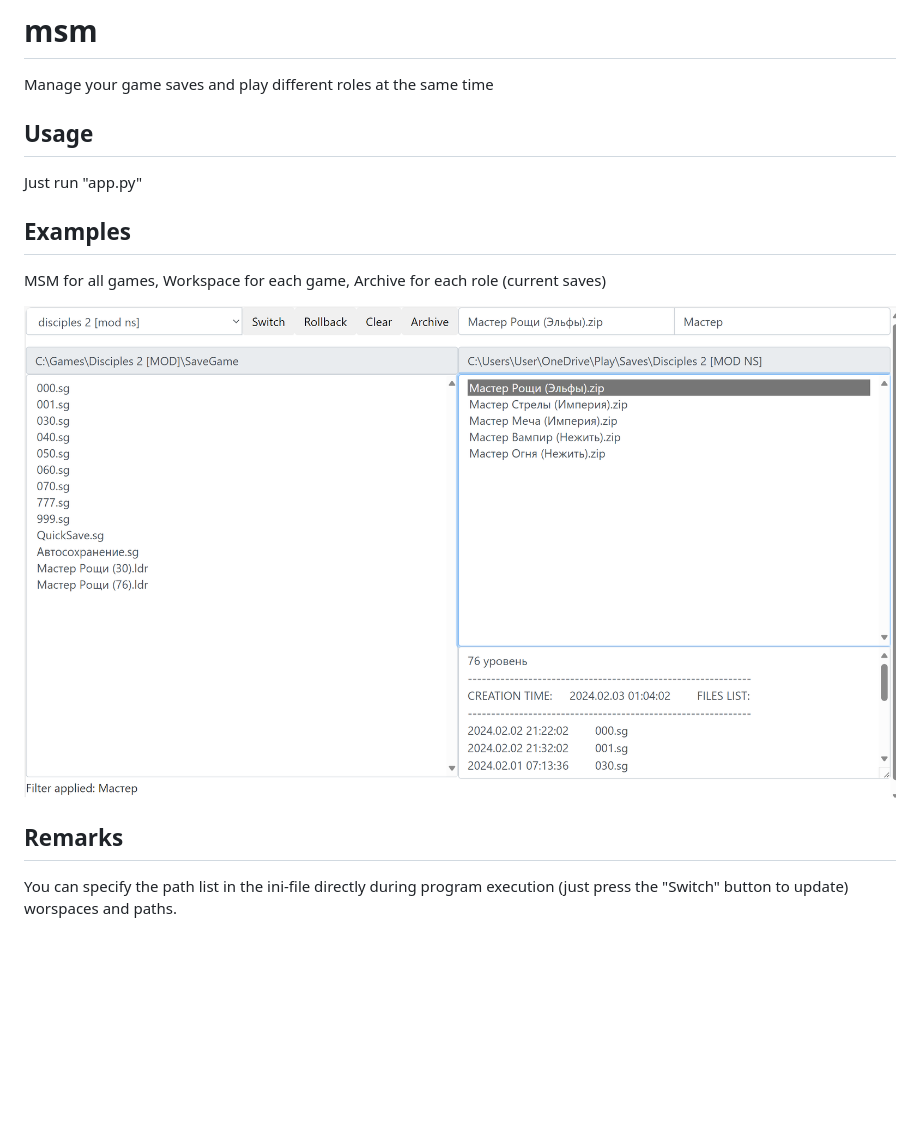
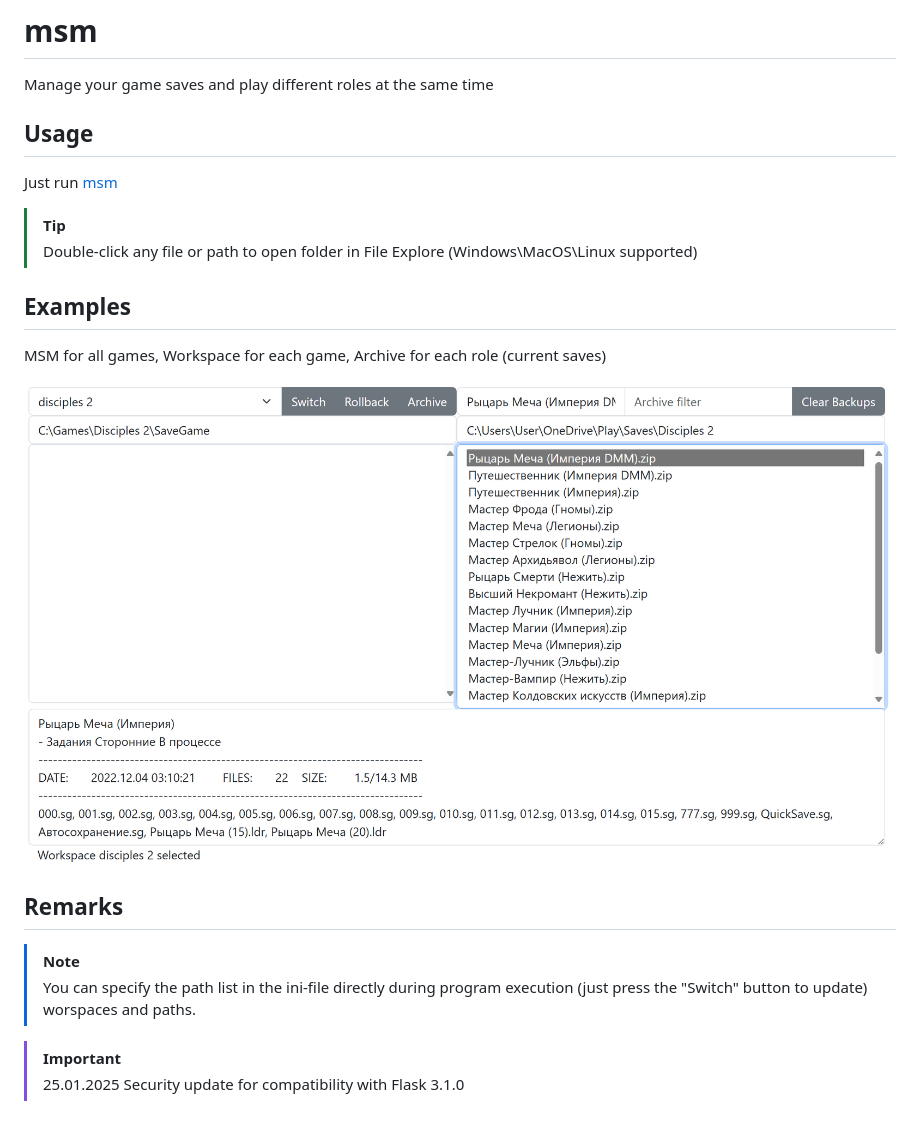
Before and after one commit to mr-js/msm, a Markdown page: README.md, the part around the change. GitHub-like rendering; pictures changed too: images/msm.png; blank space fills up the shorter version.

```diff
--- a/README.md
+++ b/README.md
@@ -2,7 +2,11 @@
  Manage your game saves and play different roles at the same time
 
  ## Usage
- Just run "app.py"
+ Just run [msm](/msm/msm.py)
+
+> [!TIP]
+> Double-click any file or path to open folder in File Explore (Windows\MacOS\Linux supported)
+
 
  ## Examples
  MSM for all games, Workspace for each game, Archive for each role (current saves)
@@ -10,4 +14,9 @@
  ![msm](/images/msm.png)
 
  ## Remarks
- You can specify the path list in the ini-file directly during program execution (just press the "Switch" button to update) worspaces and paths.
+
+ > [!NOTE]
+ > You can specify the path list in the ini-file directly during program execution (just press the "Switch" button to update) worspaces and paths.
+
+> [!Important]
+> 25.01.2025 Security update for compatibility with Flask 3.1.0
```
Also changed, not shown: 12 other files.
